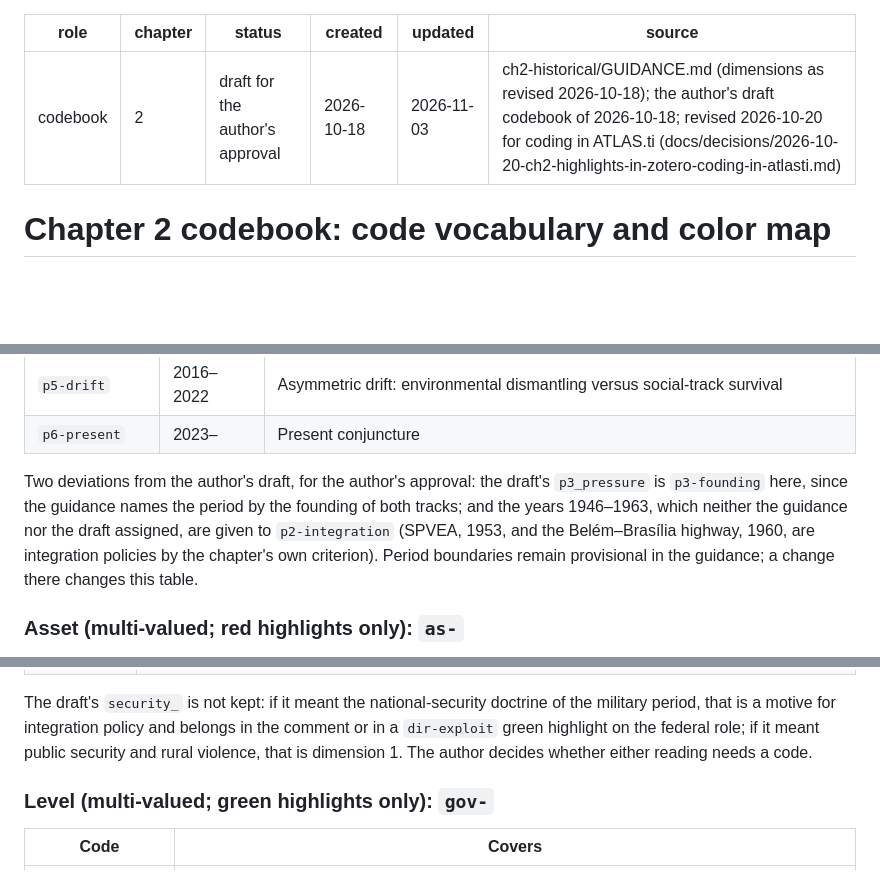
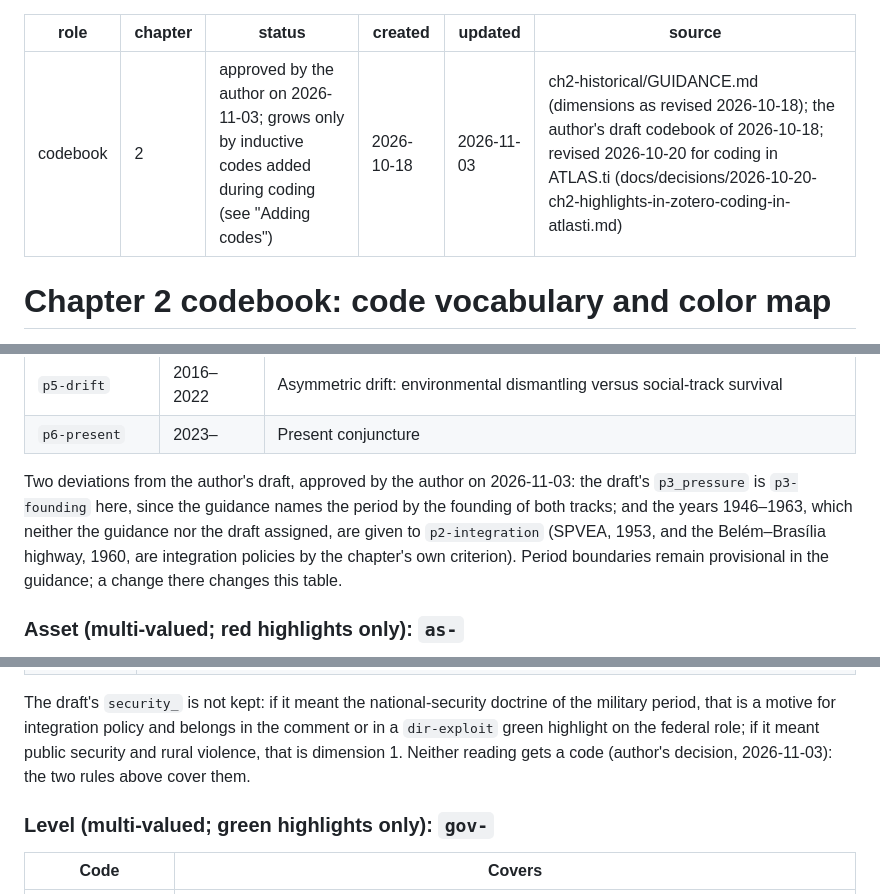
Before and after one commit to fcymbaluk/2026-amz-thesis, a Markdown page: ch2-historical/coding/codebook.md, 3 parts joined by grey strips. Drawn GitHub-style; blank space fills up the shorter version.

Commit message:
Chapter 2 codebook approved (2026-11-03): period deviations and the dropped security code recorded
The author approved the codebook as it stands: p3-founding for the
draft's p3_pressure, the years 1946-1963 under p2-integration, and no
code for either reading of the draft's security_ family. Status set to
approved; the codebook grows only by inductive codes added during
coding. Guidance checklist item 1 ticked and the focus line updated.

Co-Authored-By: Claude Fable 5.1 <noreply@anthropic.com>

```diff
--- a/ch2-historical/coding/codebook.md
+++ b/ch2-historical/coding/codebook.md
@@ -1,7 +1,7 @@
 ---
 role: codebook
 chapter: 2
-status: draft for the author's approval
+status: approved by the author on 2026-11-03; grows only by inductive codes added during coding (see "Adding codes")
 created: 2026-10-18
 updated: 2026-11-03
 source: "ch2-historical/GUIDANCE.md (dimensions as revised 2026-10-18); the author's draft codebook of 2026-10-18; revised 2026-10-20 for coding in ATLAS.ti (docs/decisions/2026-10-20-ch2-highlights-in-zotero-coding-in-atlasti.md)"
@@ -99,13 +99,14 @@ later one, and the comment names the comparison.
 | `p5-drift` | 2016–2022 | Asymmetric drift: environmental dismantling versus social-track survival |
 | `p6-present` | 2023– | Present conjuncture |
 
-Two deviations from the author's draft, for the author's approval: the
-draft's `p3_pressure` is `p3-founding` here, since the guidance names the
-period by the founding of both tracks; and the years 1946–1963, which
-neither the guidance nor the draft assigned, are given to `p2-integration`
-(SPVEA, 1953, and the Belém–Brasília highway, 1960, are integration
-policies by the chapter's own criterion). Period boundaries remain
-provisional in the guidance; a change there changes this table.
+Two deviations from the author's draft, approved by the author on
+2026-11-03: the draft's `p3_pressure` is `p3-founding` here, since the
+guidance names the period by the founding of both tracks; and the years
+1946–1963, which neither the guidance nor the draft assigned, are given
+to `p2-integration` (SPVEA, 1953, and the Belém–Brasília highway, 1960,
+are integration policies by the chapter's own criterion). Period
+boundaries remain provisional in the guidance; a change there changes
+this table.
 
 ### Asset (multi-valued; red highlights only): `as-`
 
@@ -151,7 +152,8 @@ The draft's `security_` is not kept: if it meant the national-security
 doctrine of the military period, that is a motive for integration policy
 and belongs in the comment or in a `dir-exploit` green highlight on the
 federal role; if it meant public security and rural violence, that is
-dimension 1. The author decides whether either reading needs a code.
+dimension 1. Neither reading gets a code (author's decision,
+2026-11-03): the two rules above cover them.
 
 ### Level (multi-valued; green highlights only): `gov-`
 
```
Also changed, not shown: ch2-historical/GUIDANCE.md (+2 -2 lines).
